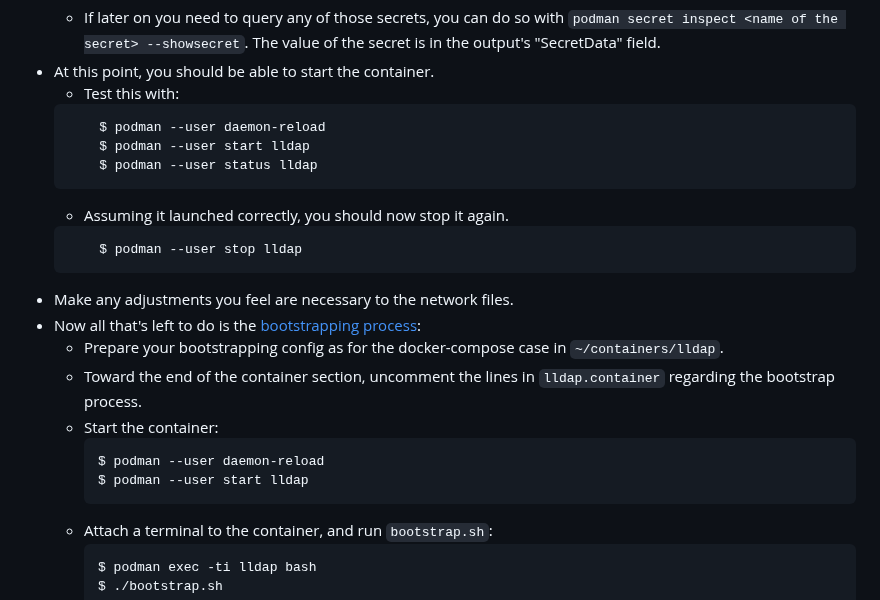
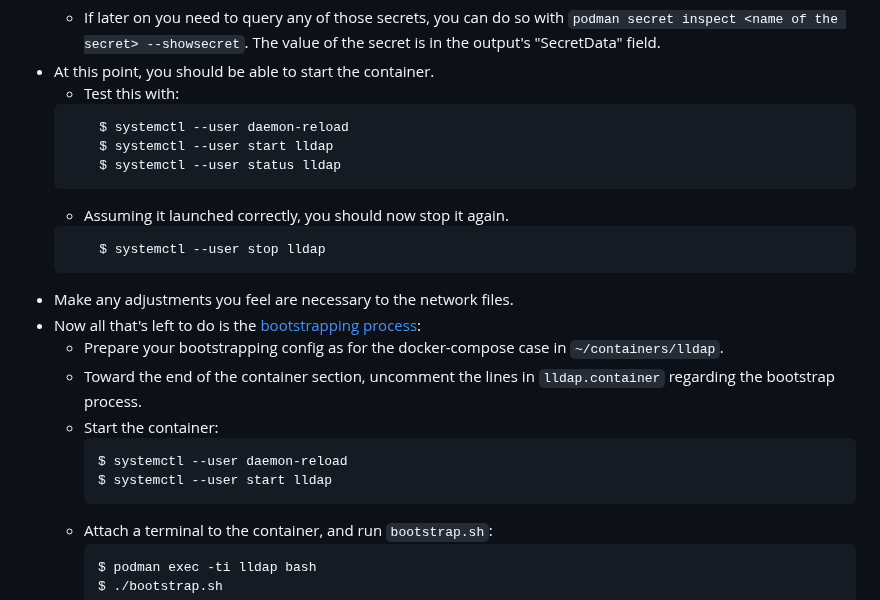
Before and after one commit to lldap/lldap, a Markdown page: example_configs/podman-quadlets/readme.md, the part around the change. Rendered like a GitHub page.

Commit message:
example_configs: fix the quadlet readme
Several "podman" command should have been "systemctl" from the start.

````diff
--- a/example_configs/podman-quadlets/readme.md
+++ b/example_configs/podman-quadlets/readme.md
@@ -31,13 +31,13 @@ Starting `lldap.service` will start all the other services, but stopping it will
 - At this point, you should be able to start the container.
     - Test this with:
     ```bash
-        $ podman --user daemon-reload
-        $ podman --user start lldap
-        $ podman --user status lldap
+        $ systemctl --user daemon-reload
+        $ systemctl --user start lldap
+        $ systemctl --user status lldap
     ```
     - Assuming it launched correctly, you should now stop it again.
     ```bash
-        $ podman --user stop lldap
+        $ systemctl --user stop lldap
     ```
 - Make any adjustments you feel are necessary to the network files.
 - Now all that's left to do is the [bootstrapping process](../bootstrap/bootstrap.md#docker-compose):
@@ -45,8 +45,8 @@ Starting `lldap.service` will start all the other services, but stopping it will
     - Toward the end of the container section, uncomment the lines in `lldap.container` regarding the bootstrap process.
     - Start the container:
         ```bash
-        $ podman --user daemon-reload
-        $ podman --user start lldap
+        $ systemctl --user daemon-reload
+        $ systemctl --user start lldap
         ```
     - Attach a terminal to the container, and run `bootstrap.sh`:
         ```bash
````
